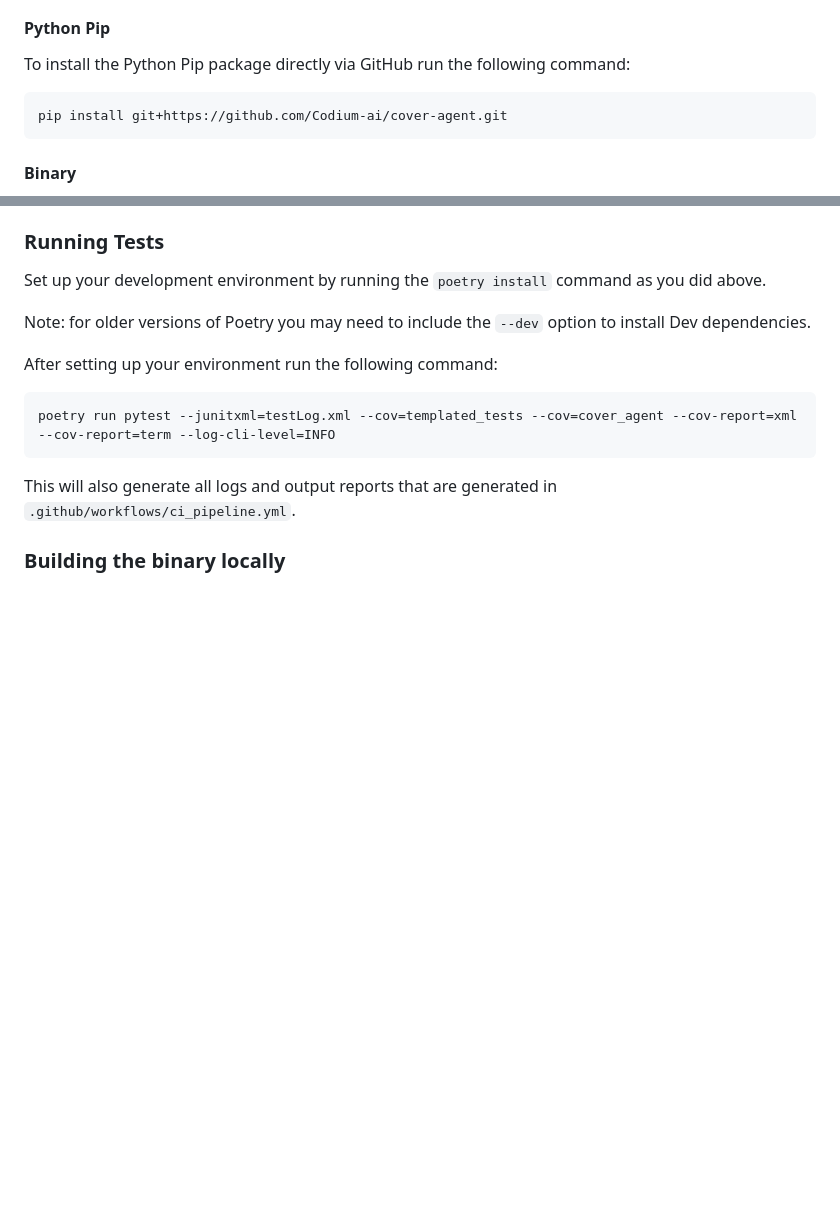
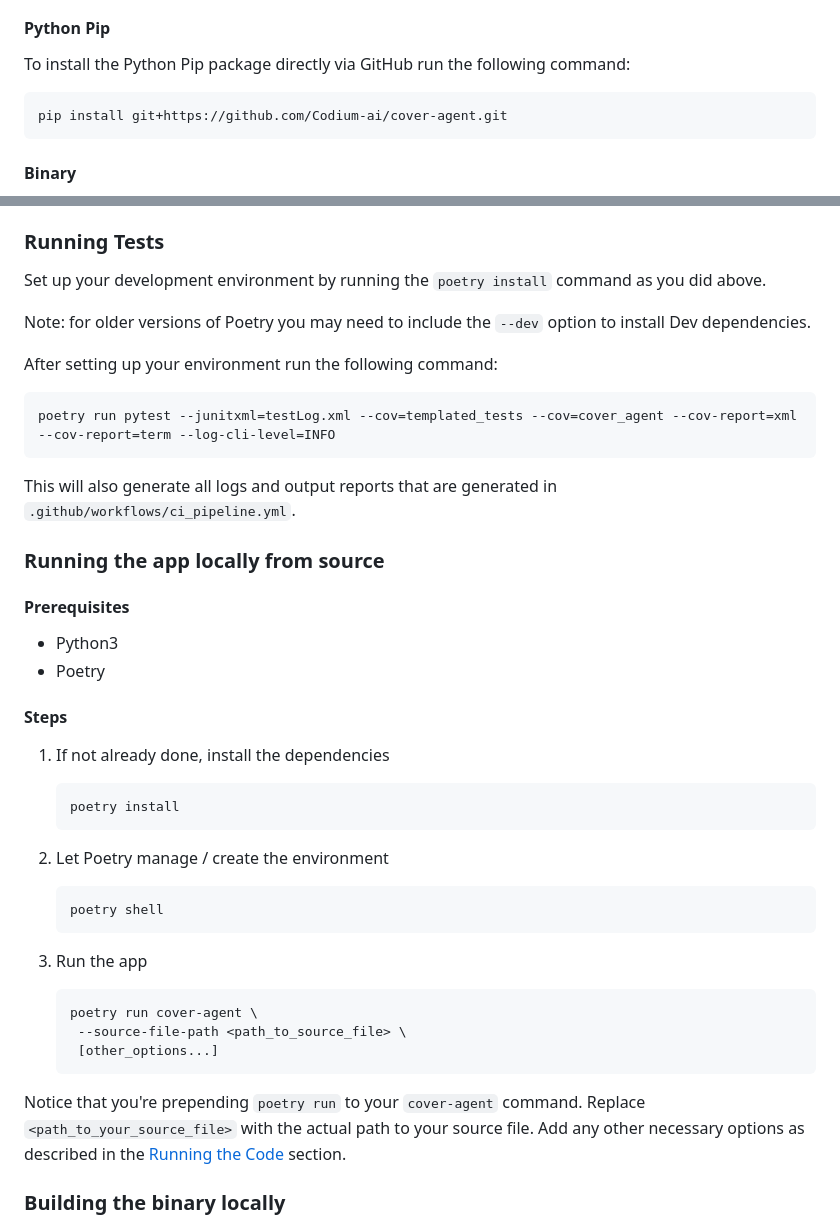
Before and after one commit to Codium-ai/cover-agent, a Markdown page: README.md, 2 parts joined by grey strips. GitHub-like rendering; blank space fills up the shorter version.

Commit message:
🗒️ Improve README for devs (running the app locally) (#201)
* 🗒️ Improve README for devs (running the app locally)

* Apply PR agent suggestions

* Clean up and make more consistent with the context

````diff
--- a/README.md
+++ b/README.md
@@ -100,7 +100,7 @@ The Cover Agent can be installed as a Python Pip package or run as a standalone
 
 #### Python Pip
 To install the Python Pip package directly via GitHub run the following command:
-```
+```shell
 pip install git+https://github.com/Codium-ai/cover-agent.git
 ```
 
@@ -235,10 +235,38 @@ Set up your development environment by running the `poetry install` command as y
 Note: for older versions of Poetry you may need to include the `--dev` option to install Dev dependencies.
 
 After setting up your environment run the following command:
-```
+```shell
 poetry run pytest --junitxml=testLog.xml --cov=templated_tests --cov=cover_agent --cov-report=xml --cov-report=term --log-cli-level=INFO
 ```
 This will also generate all logs and output reports that are generated in `.github/workflows/ci_pipeline.yml`.
+
+### Running the app locally from source
+
+#### Prerequisites
+- Python3
+- Poetry
+
+#### Steps
+1. If not already done, install the dependencies
+    ```shell
+    poetry install
+    ```
+
+2. Let Poetry manage / create the environment
+    ```shell
+   poetry shell
+   ```
+
+3. Run the app
+    ```shell
+   poetry run cover-agent \
+     --source-file-path <path_to_source_file> \
+     [other_options...]
+    ```
+
+Notice that you're prepending `poetry run` to your `cover-agent` command. Replace `<path_to_your_source_file>` with the
+actual path to your source file. Add any other necessary options as described in
+the [Running the Code](#running-the-code) section.
 
 ### Building the binary locally
 You can build the binary locally simply by invoking the `make installer` command. This will run PyInstaller locally on your machine. Ensure that you have set up the poetry project first (i.e. running `poetry install`).
````
